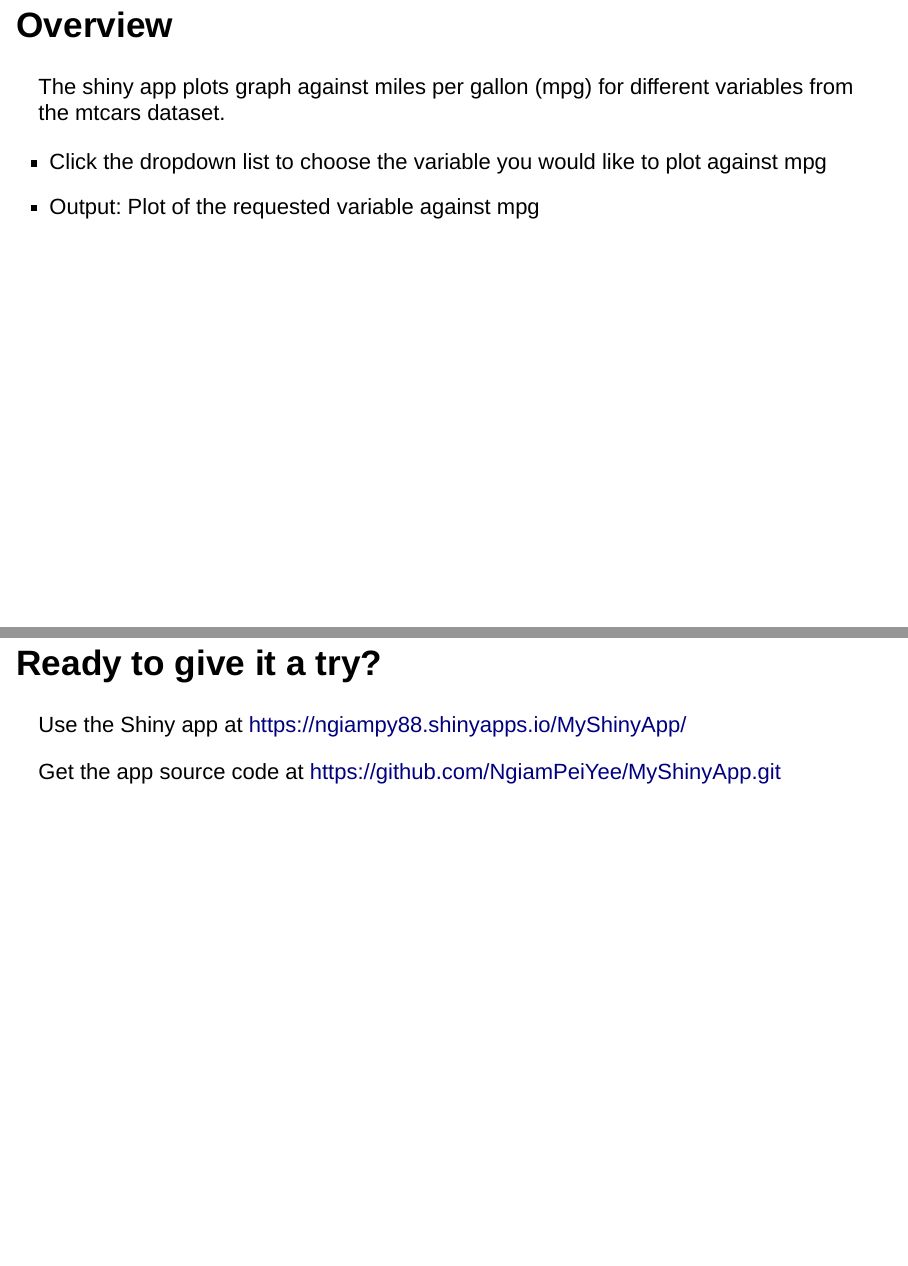
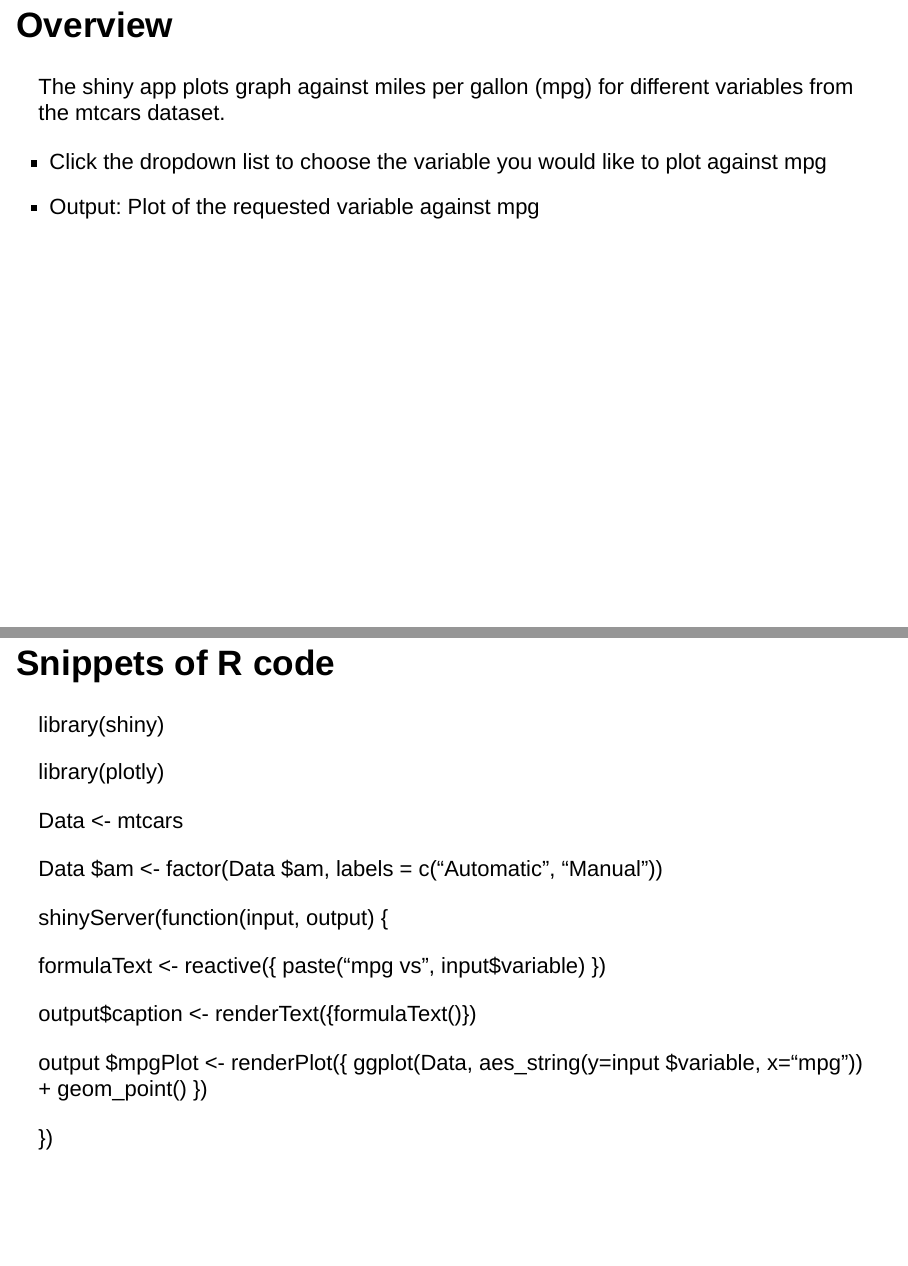
Before and after one commit to NgiamPeiYee/MyShinyApp, an R Markdown document (Developing Data Product Week 4 Assignment Slide.Rmd): pages 4 and 5 of 5 before the commit and pages 4 and 5 of 6 after it, joined at a grey line. Rendered offline with R 4.5, knitr and Pandoc, with nearby package versions; drawn as Slidy slides in place of the format the file asks for.

Commit message:
Add files via upload

```diff
--- a/Developing Data Product Week 4 Assignment Slide.Rmd
+++ b/Developing Data Product Week 4 Assignment Slide.Rmd
@@ -28,6 +28,27 @@ The shiny app plots graph against miles per gallon (mpg) for different variables
 - Click the dropdown list to choose the variable you would like to plot against mpg
 - Output: Plot of the requested variable against mpg
 
+## Snippets of R code
+
+library(shiny)
+
+library(plotly)
+
+Data <- mtcars
+
+Data $am <- factor(Data $am, labels = c("Automatic", "Manual"))
+
+shinyServer(function(input, output) {
+
+  formulaText <- reactive({ paste("mpg vs ", input$variable) })
+
+  output$caption <- renderText({formulaText()})
+
+  output $mpgPlot <- renderPlot({ ggplot(Data, aes_string(y=input $variable, x="mpg")) + geom_point() })
+
+})
+
+
 ## Ready to give it a try?
 
 Use the Shiny app at https://ngiampy88.shinyapps.io/MyShinyApp/
```
Also changed, not shown: ui.R (+1 -1 lines), Developing-Data-Product-Week-4-Assignment-Slide.html.
